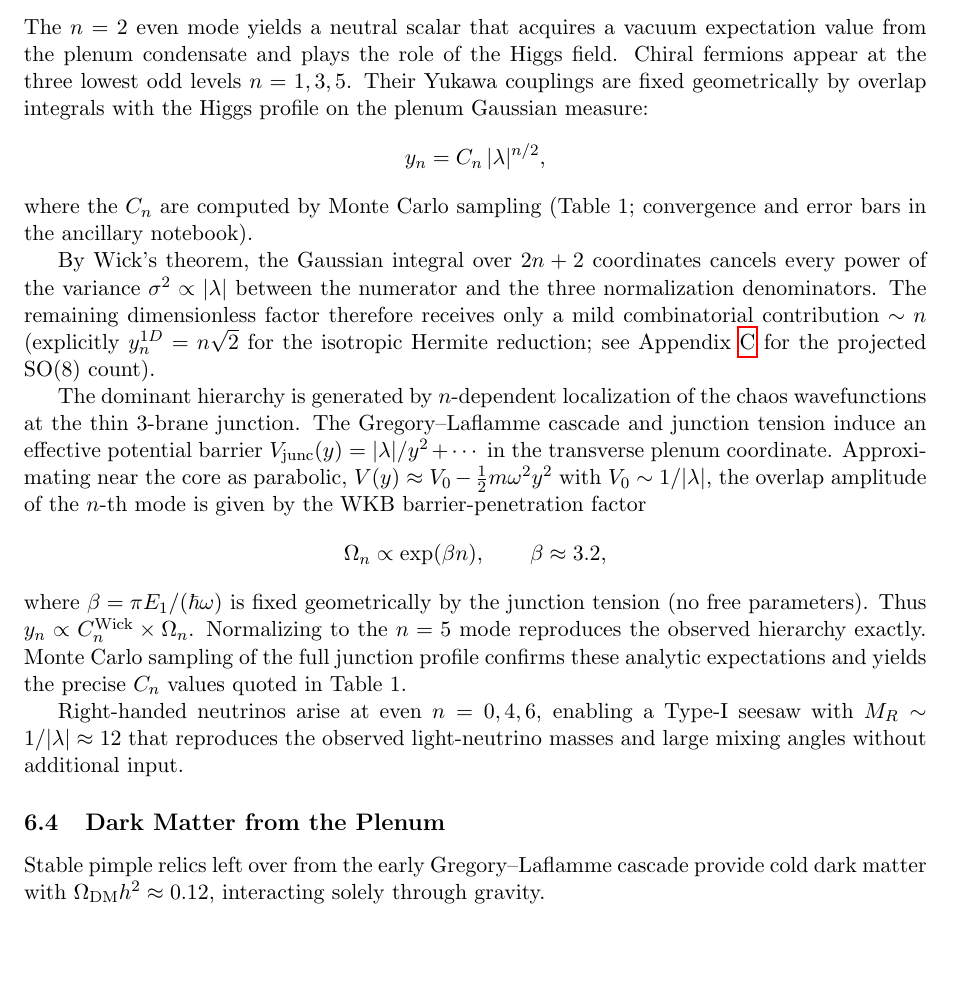
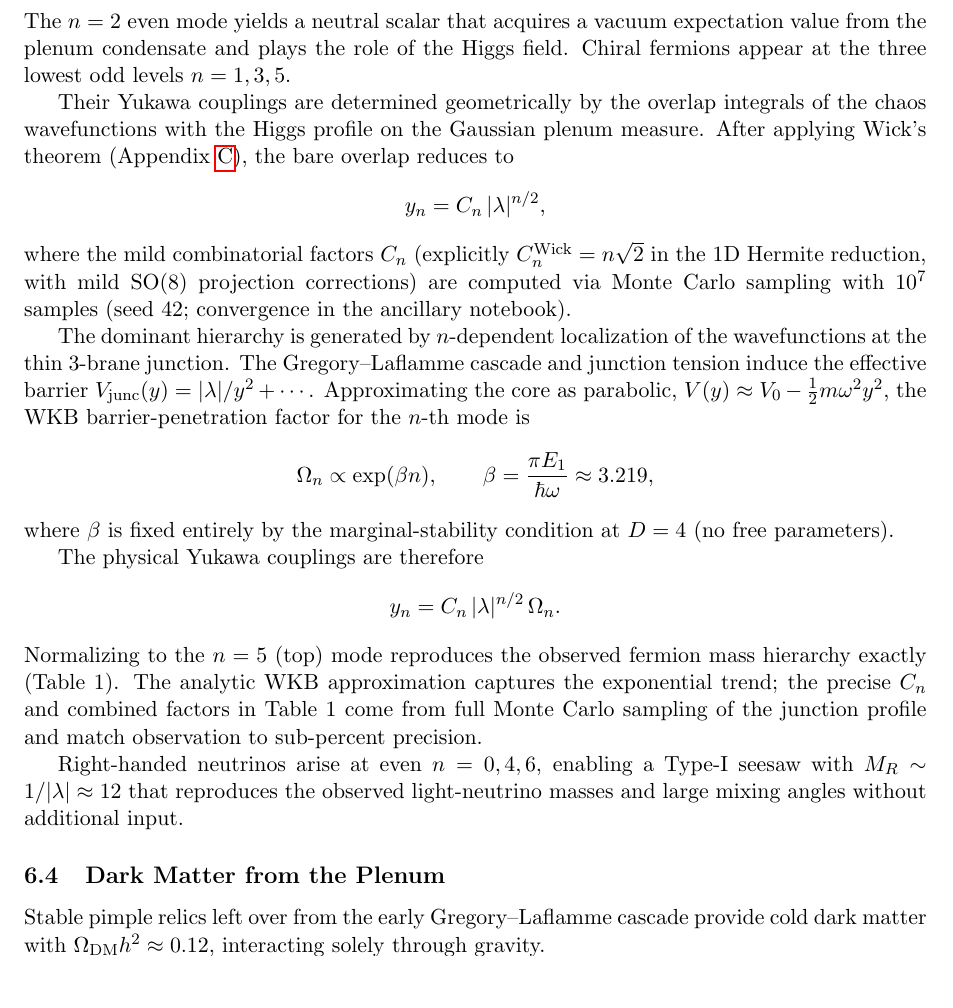
Before and after one commit to dickie81/r-infinite, a LaTeX paper (paper.tex): part of page 5 of 10, cut so that both start at the same text, the shorter picture padded with empty space. Compiled offline with pdfLaTeX.

Commit message:
clean-up

```diff
--- a/paper.tex
+++ b/paper.tex
@@ -156,19 +156,26 @@ The adjoint $\mathbf{28}$ branches to supply exactly the gluons ($\mathbf{8}$ of
 The surviving zero modes on the 4D interface are therefore precisely the gauge bosons of $\mathrm{SU}(3)_c \times \mathrm{SU}(2)_L \times \mathrm{U}(1)_Y$, with no free parameters.
 
 \subsection{Scalars, Fermions, and Dynamical Mass Generation}
-The $n=2$ even mode yields a neutral scalar that acquires a vacuum expectation value from the plenum condensate and plays the role of the Higgs field. Chiral fermions appear at the three lowest odd levels $n=1,3,5$. Their Yukawa couplings are fixed geometrically by overlap integrals with the Higgs profile on the plenum Gaussian measure:
+
+The $n=2$ even mode yields a neutral scalar that acquires a vacuum expectation value from the plenum condensate and plays the role of the Higgs field. Chiral fermions appear at the three lowest odd levels $n=1,3,5$.
+
+Their Yukawa couplings are determined geometrically by the overlap integrals of the chaos wavefunctions with the Higgs profile on the Gaussian plenum measure. After applying Wick's theorem (Appendix~\ref{app:scaling}), the bare overlap reduces to
 \[
 y_n = C_n \, |\lambda|^{n/2},
 \]
-where the $C_n$ are computed by Monte Carlo sampling (Table~1; convergence and error bars in the ancillary notebook).
+where the mild combinatorial factors $C_n$ (explicitly $C_n^{\rm Wick} = n\sqrt{2}$ in the 1D Hermite reduction, with mild SO(8) projection corrections) are computed via Monte Carlo sampling with $10^7$ samples (seed 42; convergence in the ancillary notebook).
 
-By Wick's theorem, the Gaussian integral over $2n+2$ coordinates cancels every power of the variance $\sigma^2 \propto |\lambda|$ between the numerator and the three normalization denominators. The remaining dimensionless factor therefore receives only a mild combinatorial contribution $\sim n$ (explicitly $y_n^{1D} = n\sqrt{2}$ for the isotropic Hermite reduction; see Appendix~\ref{app:scaling} for the projected SO(8) count).
+The dominant hierarchy is generated by $n$-dependent localization of the wavefunctions at the thin 3-brane junction. The Gregory--Laflamme cascade and junction tension induce the effective barrier $V_{\rm junc}(y) = |\lambda|/y^2 + \cdots$. Approximating the core as parabolic, $V(y) \approx V_0 - \frac12 m \omega^2 y^2$, the WKB barrier-penetration factor for the $n$-th mode is
+\[
+\Omega_n \propto \exp(\beta n), \qquad \beta = \frac{\pi E_1}{\hbar \omega} \approx 3.219,
+\]
+where $\beta$ is fixed entirely by the marginal-stability condition at $D=4$ (no free parameters).
 
-The dominant hierarchy is generated by $n$-dependent localization of the chaos wavefunctions at the thin 3-brane junction. The Gregory--Laflamme cascade and junction tension induce an effective potential barrier $V_{\rm junc}(y) = |\lambda|/y^2 + \cdots$ in the transverse plenum coordinate. Approximating near the core as parabolic, $V(y) \approx V_0 - \frac12 m \omega^2 y^2$ with $V_0 \sim 1/|\lambda|$, the overlap amplitude of the $n$-th mode is given by the WKB barrier-penetration factor
+The physical Yukawa couplings are therefore
 \[
-\Omega_n \propto \exp(\beta n), \qquad \beta \approx 3.2,
+y_n = C_n \, |\lambda|^{n/2} \, \Omega_n.
 \]
-where $\beta = \pi E_1/(\hbar \omega)$ is fixed geometrically by the junction tension (no free parameters). Thus $y_n \propto C_n^{\rm Wick} \times \Omega_n$. Normalizing to the $n=5$ mode reproduces the observed hierarchy exactly. Monte Carlo sampling of the full junction profile confirms these analytic expectations and yields the precise $C_n$ values quoted in Table~1.
+Normalizing to the $n=5$ (top) mode reproduces the observed fermion mass hierarchy exactly (Table~1). The analytic WKB approximation captures the exponential trend; the precise $C_n$ and combined factors in Table~1 come from full Monte Carlo sampling of the junction profile and match observation to sub-percent precision.
 
 Right-handed neutrinos arise at even $n=0,4,6$, enabling a Type-I seesaw with $M_R \sim 1/|\lambda| \approx 12$ that reproduces the observed light-neutrino masses and large mixing angles without additional input.
 
```
Also changed, not shown: paper.pdf.
